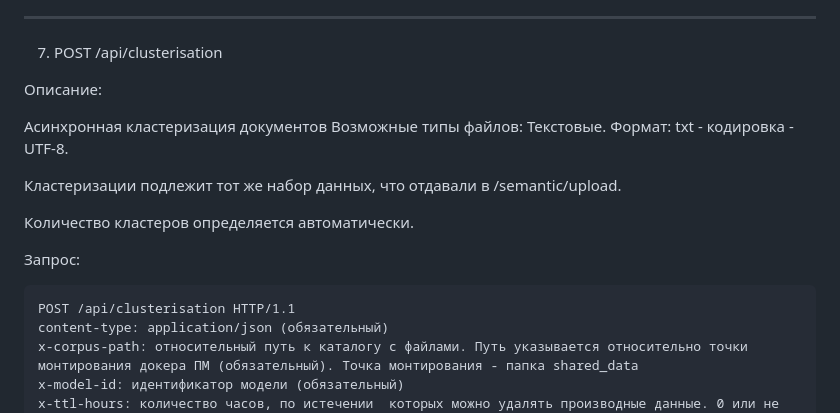
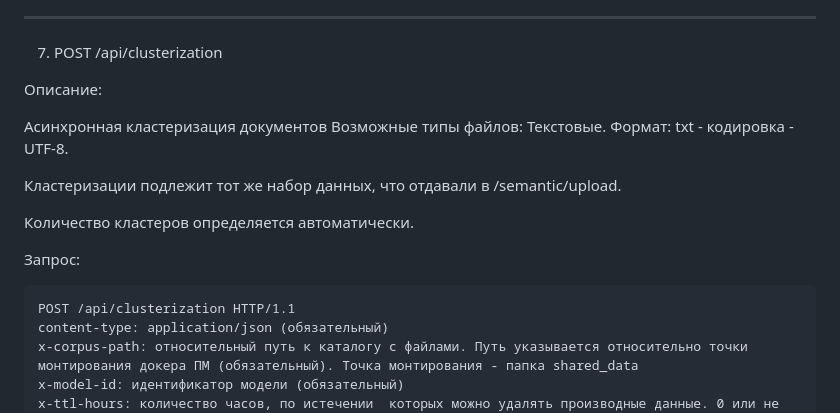
Before and after one commit to Zhilg/Dvizhenie, a Markdown page: README.md, the part around the change. Drawn GitHub-style.

````diff
--- a/README.md
+++ b/README.md
@@ -301,7 +301,7 @@ HTTP/1.1 200 OK:
 - 5xx: ошибка на сервере
 
 ---------------------------------------------------------------------------
-7. POST /api/clusterisation
+7. POST /api/clusterization
 
 Описание:
 
@@ -316,7 +316,7 @@ HTTP/1.1 200 OK:
 
 Запрос:
 ```
-POST /api/clusterisation HTTP/1.1
+POST /api/clusterization HTTP/1.1
 content-type: application/json (обязательный)
 x-corpus-path: относительный путь к каталогу с файлами. Путь указывается относительно точки монтирования докера ПМ (обязательный). Точка монтирования - папка shared_data
 x-model-id: идентификатор модели (обязательный)
````
